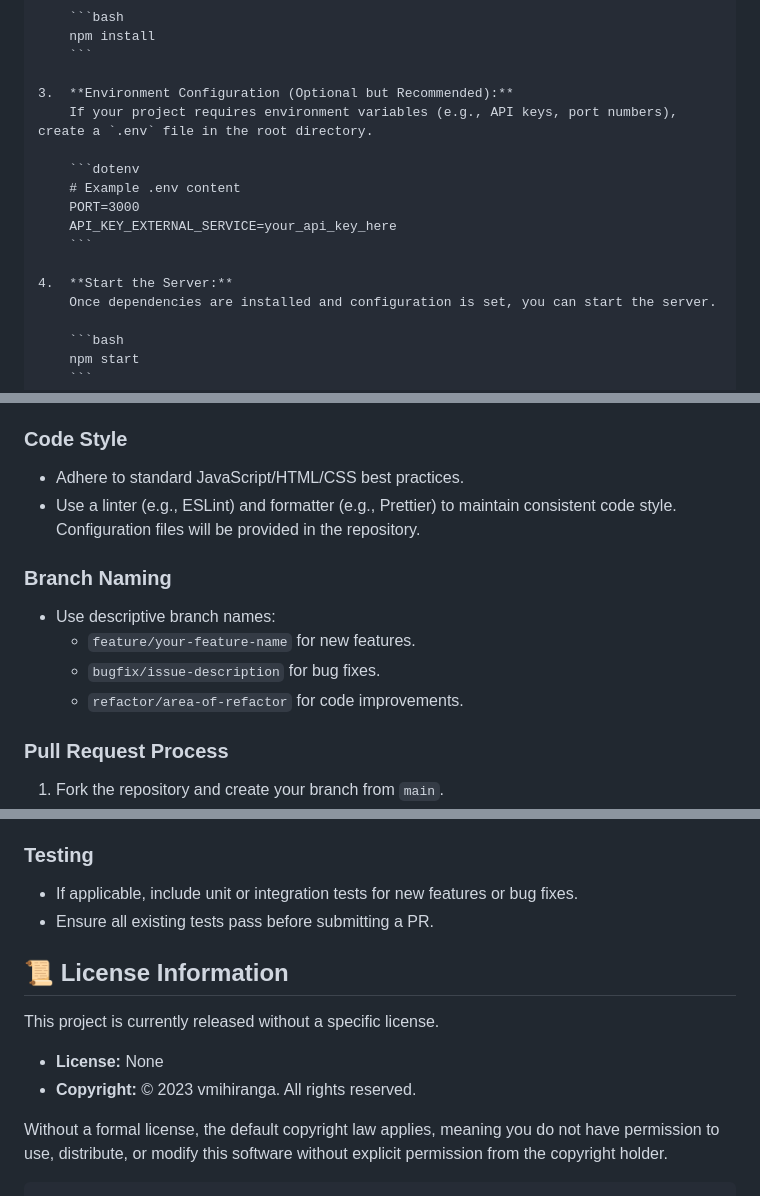
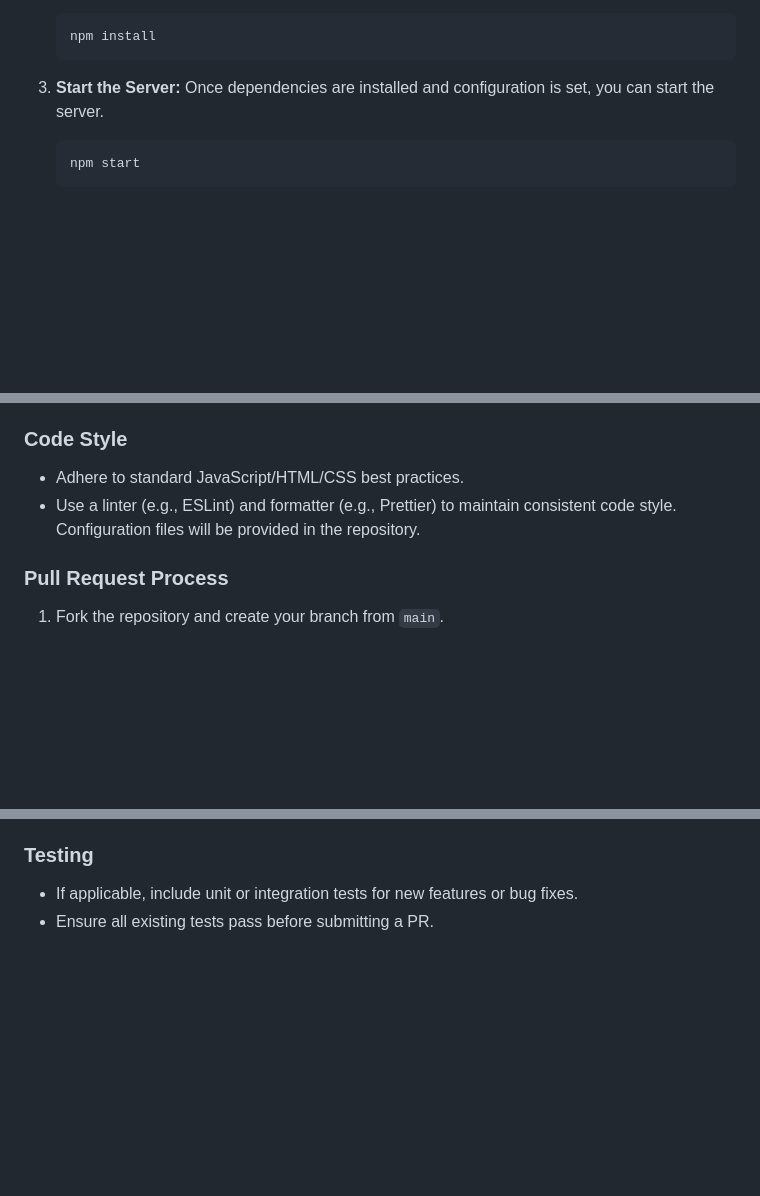
Before and after one commit to vmihiranga/ai-future-web, a Markdown page: README.md, 3 parts joined by grey strips. Rendered like a GitHub page; blank space fills up the shorter version.

````diff
--- a/README.md
+++ b/README.md
@@ -54,16 +53,7 @@ Ensure you have Node.js and npm (Node Package Manager) installed.
     npm install
     ```
 
-3.  **Environment Configuration (Optional but Recommended):**
-    If your project requires environment variables (e.g., API keys, port numbers), create a `.env` file in the root directory.
-
-    ```dotenv
-    # Example .env content
-    PORT=3000
-    API_KEY_EXTERNAL_SERVICE=your_api_key_here
-    ```
-
-4.  **Start the Server:**
+3.  **Start the Server:**
     Once dependencies are installed and configuration is set, you can start the server.
 
     ```bash
@@ -134,13 +124,6 @@ We welcome contributions to `ai-future-web`! To ensure a smooth collaboration, p
 *   Adhere to standard JavaScript/HTML/CSS best practices.
 *   Use a linter (e.g., ESLint) and formatter (e.g., Prettier) to maintain consistent code style. Configuration files will be provided in the repository.
 
-### Branch Naming
-
-*   Use descriptive branch names:
-    *   `feature/your-feature-name` for new features.
-    *   `bugfix/issue-description` for bug fixes.
-    *   `refactor/area-of-refactor` for code improvements.
-
 ### Pull Request Process
 
 1.  Fork the repository and create your branch from `main`.
@@ -154,14 +137,3 @@ We welcome contributions to `ai-future-web`! To ensure a smooth collaboration, p
 
 *   If applicable, include unit or integration tests for new features or bug fixes.
 *   Ensure all existing tests pass before submitting a PR.
-
-
-## 📜 License Information
-
-This project is currently released without a specific license.
-
-*   **License:** None
-*   **Copyright:** © 2023 vmihiranga. All rights reserved.
-
-Without a formal license, the default copyright law applies, meaning you do not have permission to use, distribute, or modify this software without explicit permission from the copyright holder.
-```
````
Also changed, not shown: other parts of README.md (+0 -1 lines).
